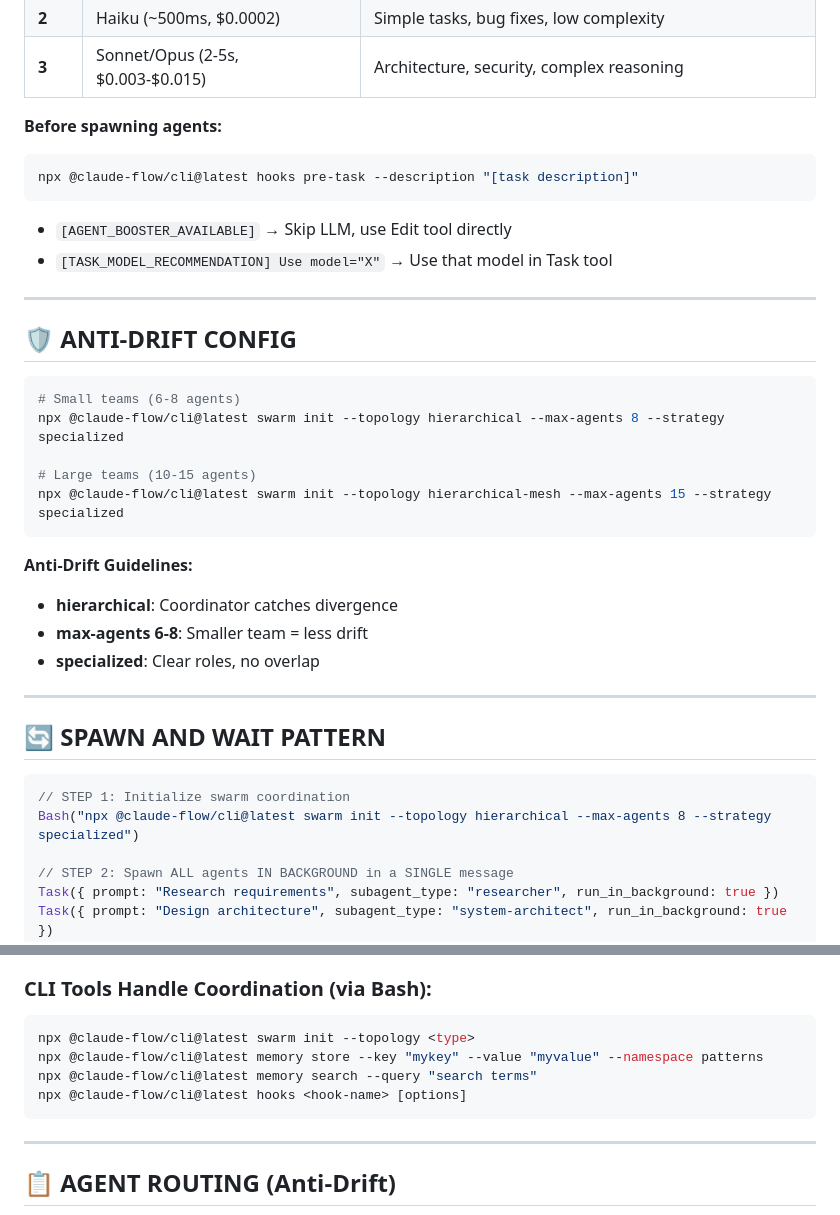
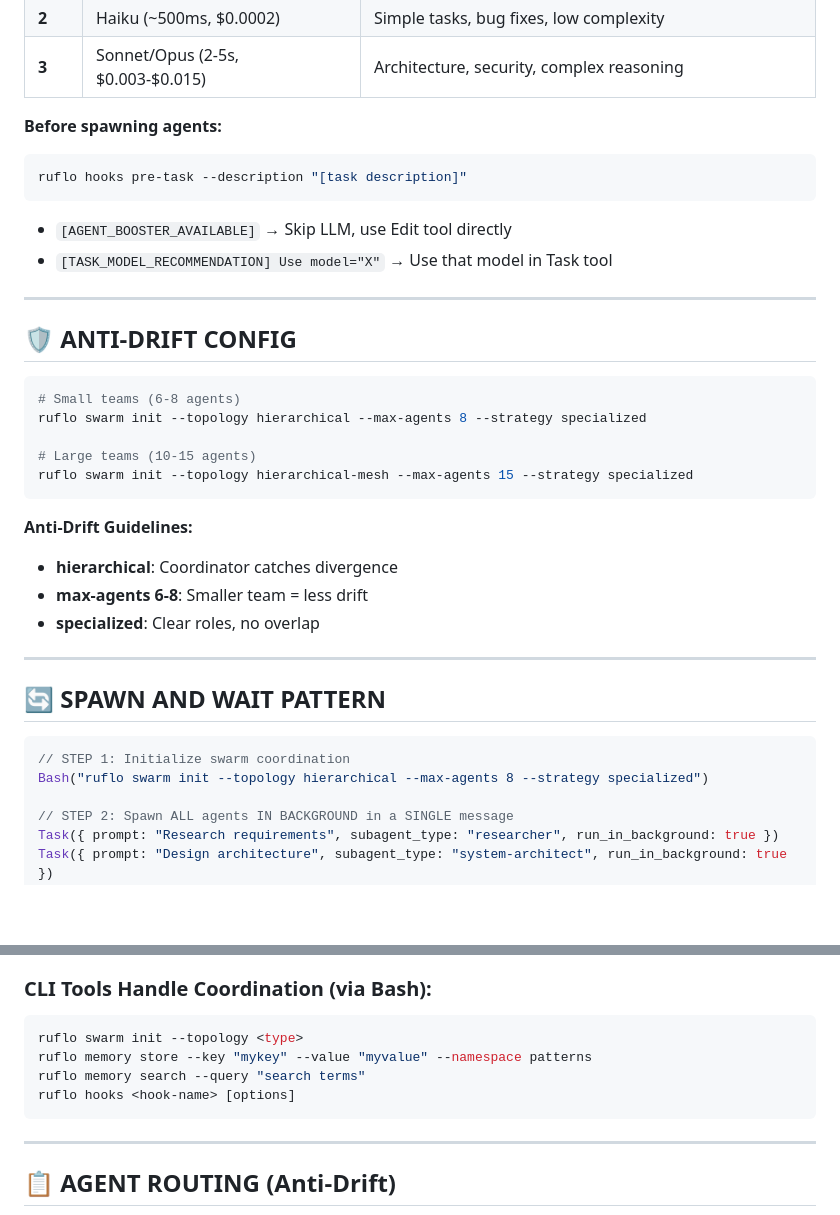
Before and after one commit to proffesor-for-testing/community-social-network, a Markdown page: CLAUDE.md, 2 parts joined by grey strips. Rendered like a GitHub page; blank space fills up the shorter version.

Commit message:
docs: point coordination commands at the ruflo binary
The package rebranded claude-flow -> ruflo. `@claude-flow/cli` is not
installed anywhere, so every `npx @claude-flow/cli@latest ...` in here
forced a full registry download on each invocation — the same thing that
made the MCP server time out at 30s before it was repointed.

ruflo 3.41.1 is installed globally, so the direct binary runs instantly.
Verified `ruflo hooks pre-task` and `ruflo swarm init` both work with the
flags documented here.

Co-Authored-By: claude-flow & agentic-qe

````diff
--- a/CLAUDE.md
+++ b/CLAUDE.md
@@ -38,7 +38,7 @@
 
 **Before spawning agents:**
 ```bash
-npx @claude-flow/cli@latest hooks pre-task --description "[task description]"
+ruflo hooks pre-task --description "[task description]"
 ```
 
 - `[AGENT_BOOSTER_AVAILABLE]` → Skip LLM, use Edit tool directly
@@ -50,10 +50,10 @@ npx @claude-flow/cli@latest hooks pre-task --description "[task description]"
 
 ```bash
 # Small teams (6-8 agents)
-npx @claude-flow/cli@latest swarm init --topology hierarchical --max-agents 8 --strategy specialized
+ruflo swarm init --topology hierarchical --max-agents 8 --strategy specialized
 
 # Large teams (10-15 agents)
-npx @claude-flow/cli@latest swarm init --topology hierarchical-mesh --max-agents 15 --strategy specialized
+ruflo swarm init --topology hierarchical-mesh --max-agents 15 --strategy specialized
 ```
 
 **Anti-Drift Guidelines:**
@@ -67,7 +67,7 @@ npx @claude-flow/cli@latest swarm init --topology hierarchical-mesh --max-agents
 
 ```javascript
 // STEP 1: Initialize swarm coordination
-Bash("npx @claude-flow/cli@latest swarm init --topology hierarchical --max-agents 8 --strategy specialized")
+Bash("ruflo swarm init --topology hierarchical --max-agents 8 --strategy specialized")
 
 // STEP 2: Spawn ALL agents IN BACKGROUND in a SINGLE message
 Task({ prompt: "Research requirements", subagent_type: "researcher", run_in_background: true })
@@ -153,10 +153,10 @@ Working in parallel - I'll synthesize when they complete."
 
 ### CLI Tools Handle Coordination (via Bash):
 ```bash
-npx @claude-flow/cli@latest swarm init --topology <type>
-npx @claude-flow/cli@latest memory store --key "mykey" --value "myvalue" --namespace patterns
-npx @claude-flow/cli@latest memory search --query "search terms"
-npx @claude-flow/cli@latest hooks <hook-name> [options]
+ruflo swarm init --topology <type>
+ruflo memory store --key "mykey" --value "myvalue" --namespace patterns
+ruflo memory search --query "search terms"
+ruflo hooks <hook-name> [options]
 ```
 
 ---
````
